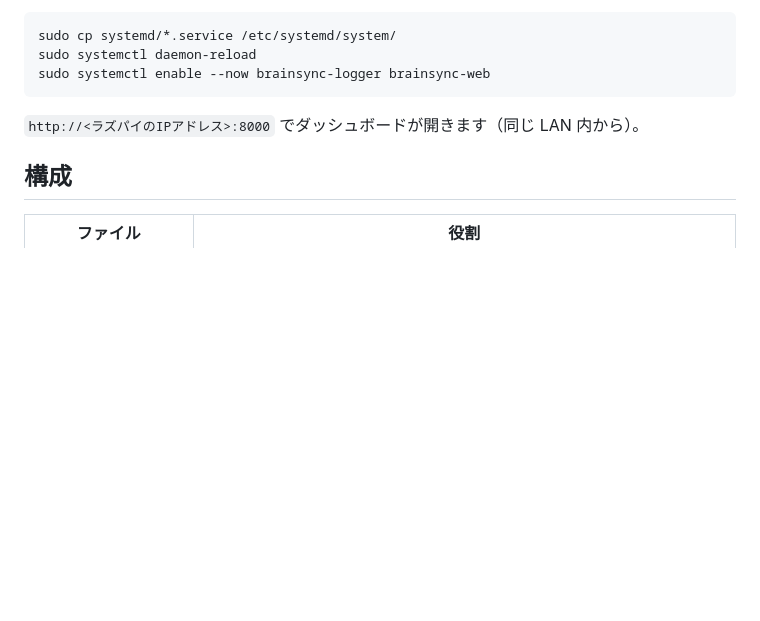
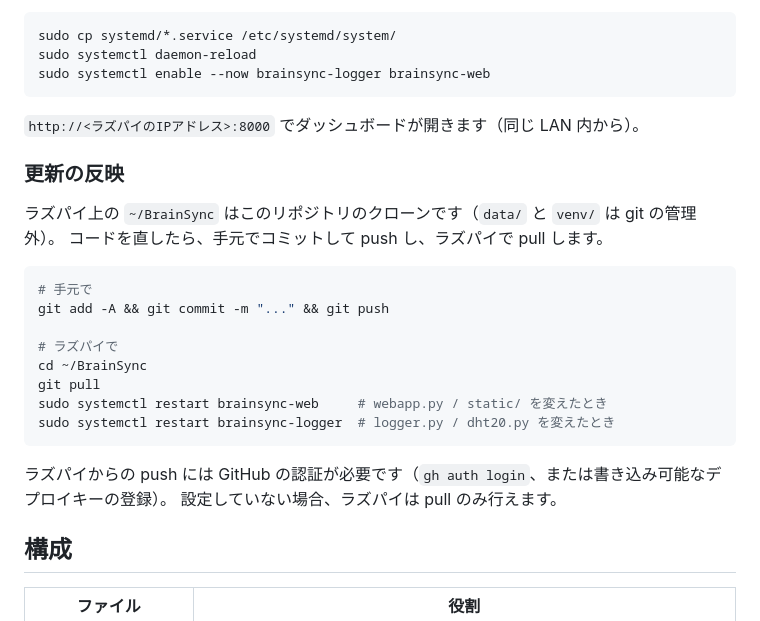
Before and after one commit to YukiTachi/brainsync-kanki, a Markdown page: README.md, the part around the change. GitHub-like rendering; blank space fills up the shorter version.

Commit message:
README に更新の反映手順を追加
ラズパイの ~/BrainSync をこのリポジトリのクローンに切り替えたため、
手元で push してラズパイで pull する流れを明記した。

Co-Authored-By: Claude Opus 5 (1M context) <noreply@anthropic.com>
Claude-Session: https://claude.ai/code/session_01GtY6SYzckxCFL2ZMKoktWp

````diff
--- a/README.md
+++ b/README.md
@@ -62,6 +62,25 @@ sudo systemctl enable --now brainsync-logger brainsync-web
 
 `http://<ラズパイのIPアドレス>:8000` でダッシュボードが開きます（同じ LAN 内から）。
 
+### 更新の反映
+
+ラズパイ上の `~/BrainSync` はこのリポジトリのクローンです（`data/` と `venv/` は git の管理外）。
+コードを直したら、手元でコミットして push し、ラズパイで pull します。
+
+```bash
+# 手元で
+git add -A && git commit -m "..." && git push
+
+# ラズパイで
+cd ~/BrainSync
+git pull
+sudo systemctl restart brainsync-web     # webapp.py / static/ を変えたとき
+sudo systemctl restart brainsync-logger  # logger.py / dht20.py を変えたとき
+```
+
+ラズパイからの push には GitHub の認証が必要です（`gh auth login`、または書き込み可能なデプロイキーの登録）。
+設定していない場合、ラズパイは pull のみ行えます。
+
 ## 構成
 
 | ファイル | 役割 |
````
